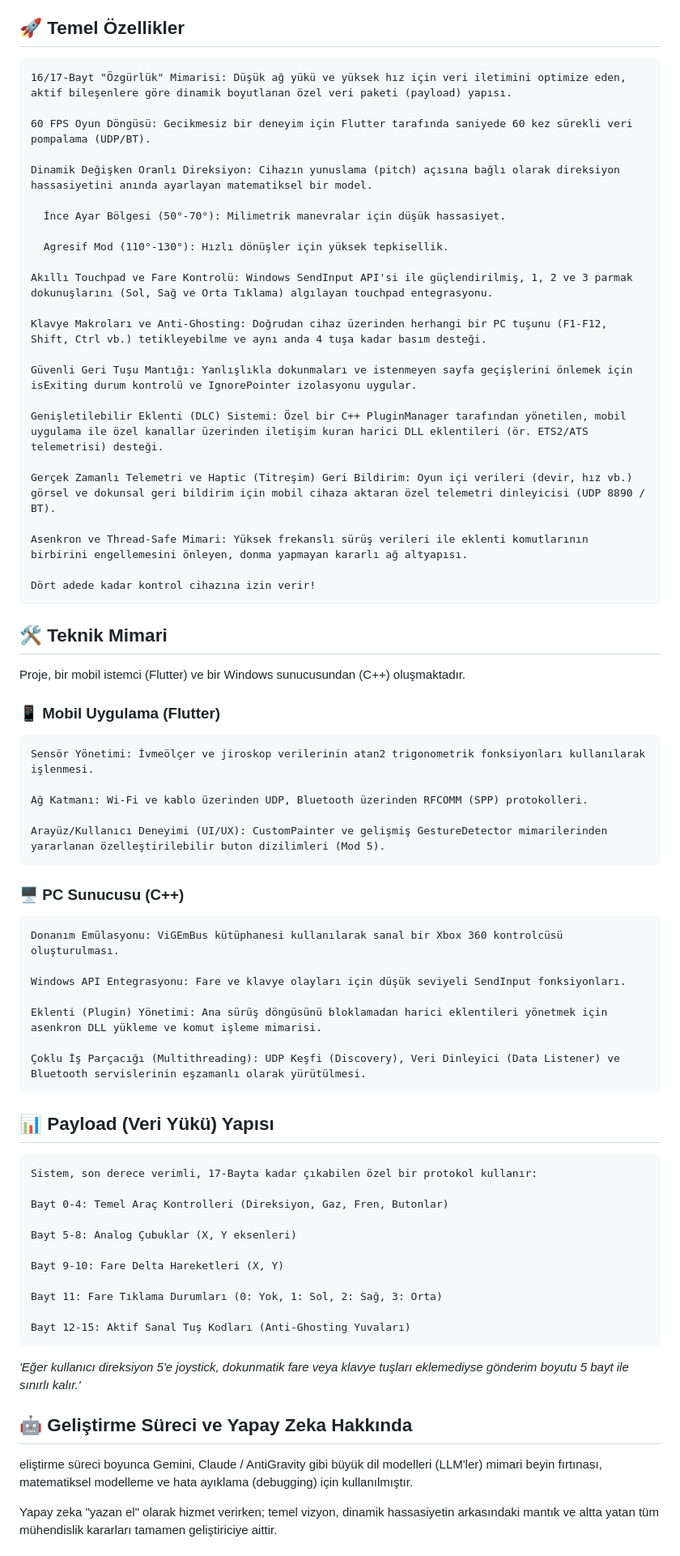
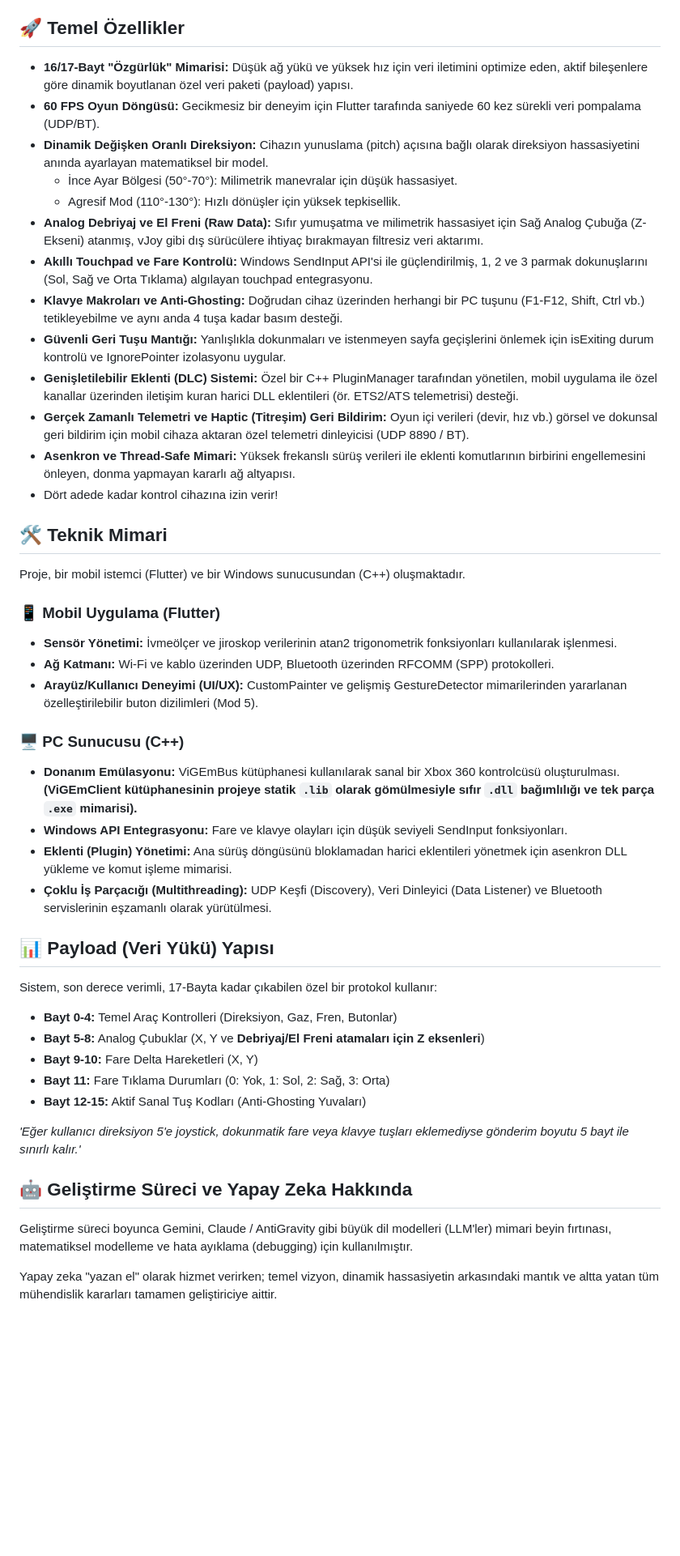
Before and after one commit to Navilastro/DoYaDi, a Markdown page: Turkish_README.md, the part around one of its changes. Shown at 81% size. GitHub-like rendering; blank space fills up the shorter version.

Commit message:
Enhance Turkish README formatting and content
Updated formatting and added emphasis to key features in the Turkish README.

```diff
--- a/Turkish_README.md
+++ b/Turkish_README.md
@@ -4,71 +4,52 @@ DoYaDi, mobil cihazınızı Wi-Fi, kablo veya Bluetooth aracılığıyla yüksek
 
 <h2>🚀 Temel Özellikler</h2>
 
-    16/17-Bayt "Özgürlük" Mimarisi: Düşük ağ yükü ve yüksek hız için veri iletimini optimize eden, aktif bileşenlere göre dinamik boyutlanan özel veri paketi (payload) yapısı.
-
-    60 FPS Oyun Döngüsü: Gecikmesiz bir deneyim için Flutter tarafında saniyede 60 kez sürekli veri pompalama (UDP/BT).
-
-    Dinamik Değişken Oranlı Direksiyon: Cihazın yunuslama (pitch) açısına bağlı olarak direksiyon hassasiyetini anında ayarlayan matematiksel bir model.
-
-      İnce Ayar Bölgesi (50°-70°): Milimetrik manevralar için düşük hassasiyet.
-
-      Agresif Mod (110°-130°): Hızlı dönüşler için yüksek tepkisellik.
-
-    Akıllı Touchpad ve Fare Kontrolü: Windows SendInput API'si ile güçlendirilmiş, 1, 2 ve 3 parmak dokunuşlarını (Sol, Sağ ve Orta Tıklama) algılayan touchpad entegrasyonu.
-
-    Klavye Makroları ve Anti-Ghosting: Doğrudan cihaz üzerinden herhangi bir PC tuşunu (F1-F12, Shift, Ctrl vb.) tetikleyebilme ve aynı anda 4 tuşa kadar basım desteği.
-
-    Güvenli Geri Tuşu Mantığı: Yanlışlıkla dokunmaları ve istenmeyen sayfa geçişlerini önlemek için isExiting durum kontrolü ve IgnorePointer izolasyonu uygular.
-
-    Genişletilebilir Eklenti (DLC) Sistemi: Özel bir C++ PluginManager tarafından yönetilen, mobil uygulama ile özel kanallar üzerinden iletişim kuran harici DLL eklentileri (ör. ETS2/ATS telemetrisi) desteği.
-
-    Gerçek Zamanlı Telemetri ve Haptic (Titreşim) Geri Bildirim: Oyun içi verileri (devir, hız vb.) görsel ve dokunsal geri bildirim için mobil cihaza aktaran özel telemetri dinleyicisi (UDP 8890 / BT).
-
-    Asenkron ve Thread-Safe Mimari: Yüksek frekanslı sürüş verileri ile eklenti komutlarının birbirini engellemesini önleyen, donma yapmayan kararlı ağ altyapısı.
-
-    Dört adede kadar kontrol cihazına izin verir!
+*   **16/17-Bayt "Özgürlük" Mimarisi:** Düşük ağ yükü ve yüksek hız için veri iletimini optimize eden, aktif bileşenlere göre dinamik boyutlanan özel veri paketi (payload) yapısı.
+*   **60 FPS Oyun Döngüsü:** Gecikmesiz bir deneyim için Flutter tarafında saniyede 60 kez sürekli veri pompalama (UDP/BT).
+*   **Dinamik Değişken Oranlı Direksiyon:** Cihazın yunuslama (pitch) açısına bağlı olarak direksiyon hassasiyetini anında ayarlayan matematiksel bir model.
+    *   İnce Ayar Bölgesi (50°-70°): Milimetrik manevralar için düşük hassasiyet.
+    *   Agresif Mod (110°-130°): Hızlı dönüşler için yüksek tepkisellik.
+*   **Analog Debriyaj ve El Freni (Raw Data):** Sıfır yumuşatma ve milimetrik hassasiyet için Sağ Analog Çubuğa (Z-Ekseni) atanmış, vJoy gibi dış sürücülere ihtiyaç bırakmayan filtresiz veri aktarımı.
+*   **Akıllı Touchpad ve Fare Kontrolü:** Windows SendInput API'si ile güçlendirilmiş, 1, 2 ve 3 parmak dokunuşlarını (Sol, Sağ ve Orta Tıklama) algılayan touchpad entegrasyonu.
+*   **Klavye Makroları ve Anti-Ghosting:** Doğrudan cihaz üzerinden herhangi bir PC tuşunu (F1-F12, Shift, Ctrl vb.) tetikleyebilme ve aynı anda 4 tuşa kadar basım desteği.
+*   **Güvenli Geri Tuşu Mantığı:** Yanlışlıkla dokunmaları ve istenmeyen sayfa geçişlerini önlemek için isExiting durum kontrolü ve IgnorePointer izolasyonu uygular.
+*   **Genişletilebilir Eklenti (DLC) Sistemi:** Özel bir C++ PluginManager tarafından yönetilen, mobil uygulama ile özel kanallar üzerinden iletişim kuran harici DLL eklentileri (ör. ETS2/ATS telemetrisi) desteği.
+*   **Gerçek Zamanlı Telemetri ve Haptic (Titreşim) Geri Bildirim:** Oyun içi verileri (devir, hız vb.) görsel ve dokunsal geri bildirim için mobil cihaza aktaran özel telemetri dinleyicisi (UDP 8890 / BT).
+*   **Asenkron ve Thread-Safe Mimari:** Yüksek frekanslı sürüş verileri ile eklenti komutlarının birbirini engellemesini önleyen, donma yapmayan kararlı ağ altyapısı.
+*   Dört adede kadar kontrol cihazına izin verir!
 
 <h2>🛠 Teknik Mimari</h2>
 
 Proje, bir mobil istemci (Flutter) ve bir Windows sunucusundan (C++) oluşmaktadır.
 
-  <h3>📱 Mobil Uygulama (Flutter)</h3>
+<h3>📱 Mobil Uygulama (Flutter)</h3>
 
-    Sensör Yönetimi: İvmeölçer ve jiroskop verilerinin atan2 trigonometrik fonksiyonları kullanılarak işlenmesi.
-
-    Ağ Katmanı: Wi-Fi ve kablo üzerinden UDP, Bluetooth üzerinden RFCOMM (SPP) protokolleri.
-
-    Arayüz/Kullanıcı Deneyimi (UI/UX): CustomPainter ve gelişmiş GestureDetector mimarilerinden yararlanan özelleştirilebilir buton dizilimleri (Mod 5).
+*   **Sensör Yönetimi:** İvmeölçer ve jiroskop verilerinin atan2 trigonometrik fonksiyonları kullanılarak işlenmesi.
+*   **Ağ Katmanı:** Wi-Fi ve kablo üzerinden UDP, Bluetooth üzerinden RFCOMM (SPP) protokolleri.
+*   **Arayüz/Kullanıcı Deneyimi (UI/UX):** CustomPainter ve gelişmiş GestureDetector mimarilerinden yararlanan özelleştirilebilir buton dizilimleri (Mod 5).
 
 <h3>🖥 PC Sunucusu (C++)</h3>
 
-    Donanım Emülasyonu: ViGEmBus kütüphanesi kullanılarak sanal bir Xbox 360 kontrolcüsü oluşturulması.
-
-    Windows API Entegrasyonu: Fare ve klavye olayları için düşük seviyeli SendInput fonksiyonları.
-
-    Eklenti (Plugin) Yönetimi: Ana sürüş döngüsünü bloklamadan harici eklentileri yönetmek için asenkron DLL yükleme ve komut işleme mimarisi.
-
-    Çoklu İş Parçacığı (Multithreading): UDP Keşfi (Discovery), Veri Dinleyici (Data Listener) ve Bluetooth servislerinin eşzamanlı olarak yürütülmesi.
+*   **Donanım Emülasyonu:** ViGEmBus kütüphanesi kullanılarak sanal bir Xbox 360 kontrolcüsü oluşturulması. **(ViGEmClient kütüphanesinin projeye statik `.lib` olarak gömülmesiyle sıfır `.dll` bağımlılığı ve tek parça `.exe` mimarisi).**
+*   **Windows API Entegrasyonu:** Fare ve klavye olayları için düşük seviyeli SendInput fonksiyonları.
+*   **Eklenti (Plugin) Yönetimi:** Ana sürüş döngüsünü bloklamadan harici eklentileri yönetmek için asenkron DLL yükleme ve komut işleme mimarisi.
+*   **Çoklu İş Parçacığı (Multithreading):** UDP Keşfi (Discovery), Veri Dinleyici (Data Listener) ve Bluetooth servislerinin eşzamanlı olarak yürütülmesi.
 
 <h2>📊 Payload (Veri Yükü) Yapısı</h2>
 
-    Sistem, son derece verimli, 17-Bayta kadar çıkabilen özel bir protokol kullanır:
+Sistem, son derece verimli, 17-Bayta kadar çıkabilen özel bir protokol kullanır:
 
-    Bayt 0-4: Temel Araç Kontrolleri (Direksiyon, Gaz, Fren, Butonlar)
-
-    Bayt 5-8: Analog Çubuklar (X, Y eksenleri)
-
-    Bayt 9-10: Fare Delta Hareketleri (X, Y)
-
-    Bayt 11: Fare Tıklama Durumları (0: Yok, 1: Sol, 2: Sağ, 3: Orta)
-
-    Bayt 12-15: Aktif Sanal Tuş Kodları (Anti-Ghosting Yuvaları)
+*   **Bayt 0-4:** Temel Araç Kontrolleri (Direksiyon, Gaz, Fren, Butonlar)
+*   **Bayt 5-8:** Analog Çubuklar (X, Y ve **Debriyaj/El Freni atamaları için Z eksenleri**)
+*   **Bayt 9-10:** Fare Delta Hareketleri (X, Y)
+*   **Bayt 11:** Fare Tıklama Durumları (0: Yok, 1: Sol, 2: Sağ, 3: Orta)
+*   **Bayt 12-15:** Aktif Sanal Tuş Kodları (Anti-Ghosting Yuvaları)
 
 <i>'Eğer kullanıcı direksiyon 5'e joystick, dokunmatik fare veya klavye tuşları eklemediyse gönderim boyutu 5 bayt ile sınırlı kalır.'</i>
 
 <h2>🤖 Geliştirme Süreci ve Yapay Zeka Hakkında</h2>
 
-eliştirme süreci boyunca Gemini, Claude / AntiGravity gibi büyük dil modelleri (LLM'ler) mimari beyin fırtınası, matematiksel modelleme ve hata ayıklama (debugging) için kullanılmıştır.
+Geliştirme süreci boyunca Gemini, Claude / AntiGravity gibi büyük dil modelleri (LLM'ler) mimari beyin fırtınası, matematiksel modelleme ve hata ayıklama (debugging) için kullanılmıştır.
 
 Yapay zeka "yazan el" olarak hizmet verirken; temel vizyon, dinamik hassasiyetin arkasındaki mantık ve altta yatan tüm mühendislik kararları tamamen geliştiriciye aittir.
 
```
Also changed, not shown: other parts of Turkish_README.md (+39 -18 lines).
